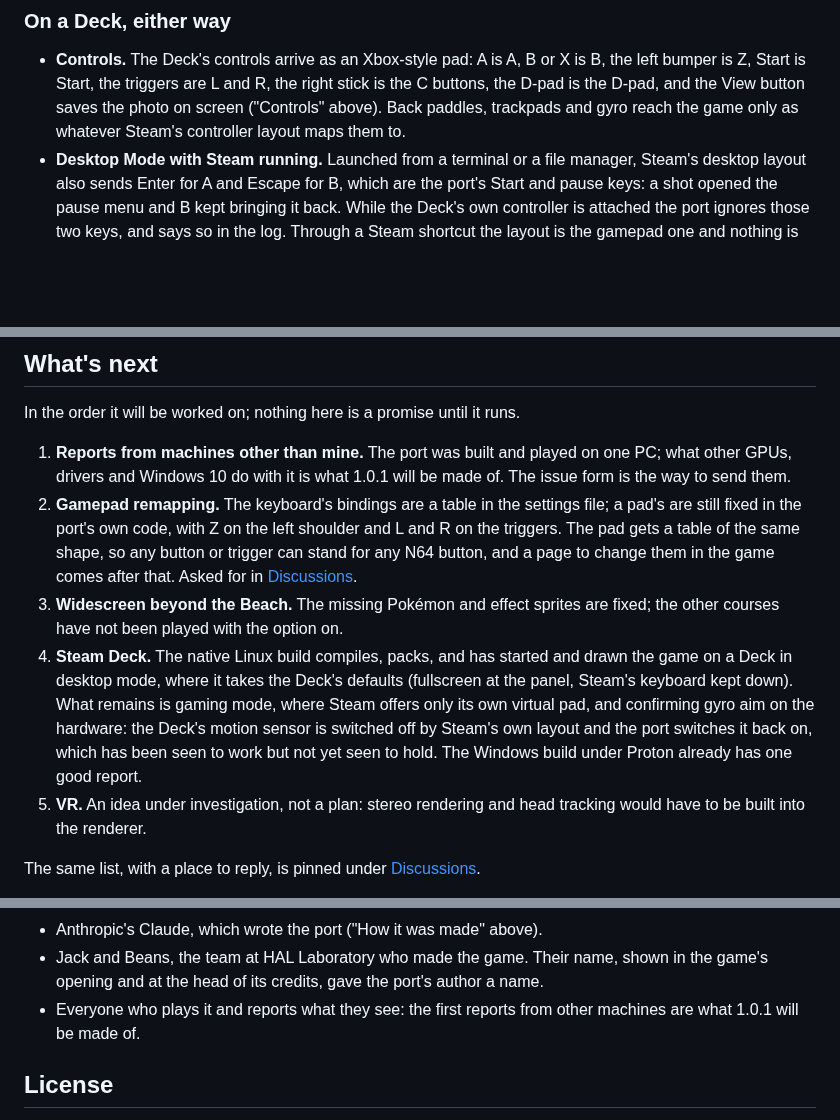
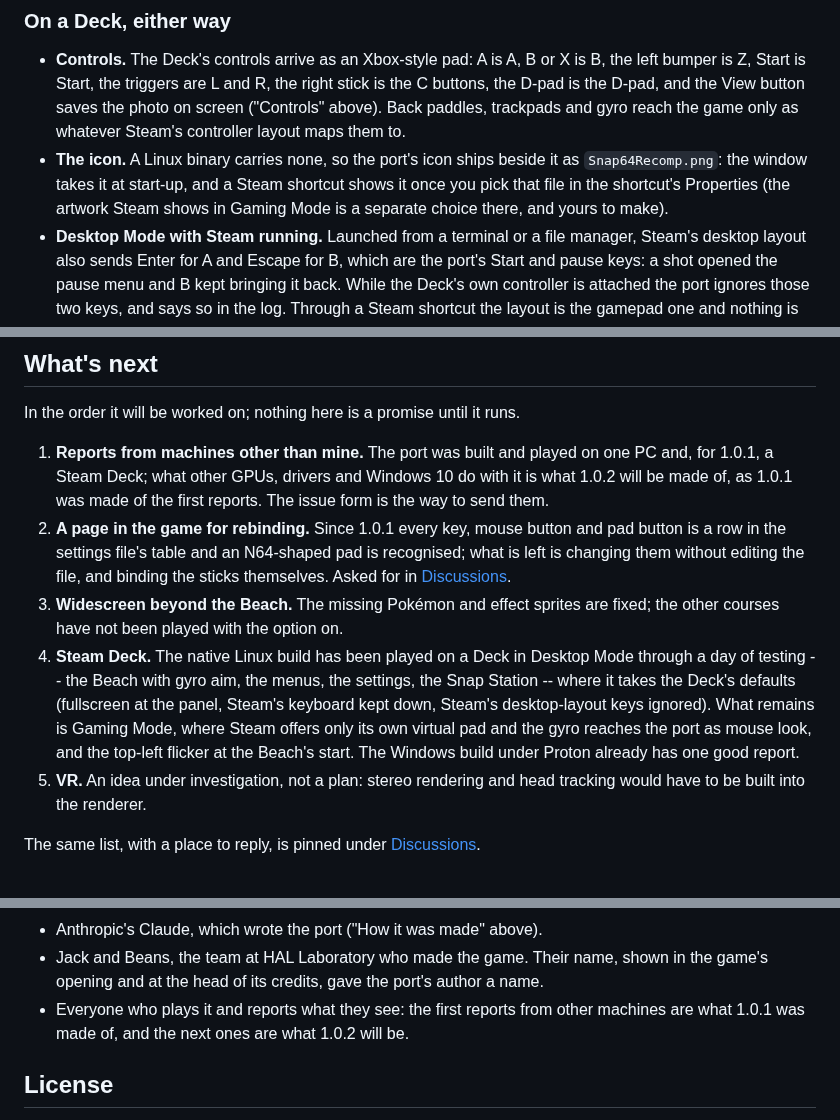
Before and after one commit to JackandBeans/Snap64Recomp, a Markdown page: README.md, 3 parts joined by grey strips. GitHub-like rendering; blank space fills up the shorter version.

```diff
--- a/README.md
+++ b/README.md
@@ -693,6 +693,11 @@ fine.
   View button saves the photo on screen ("Controls" above). Back paddles,
   trackpads and gyro reach the game only as whatever Steam's controller
   layout maps them to.
+* **The icon.** A Linux binary carries none, so the port's icon ships
+  beside it as `Snap64Recomp.png`: the window takes it at start-up, and a
+  Steam shortcut shows it once you pick that file in the shortcut's
+  Properties (the artwork Steam shows in Gaming Mode is a separate choice
+  there, and yours to make).
 * **Desktop Mode with Steam running.** Launched from a terminal or a file
   manager, Steam's desktop layout also sends Enter for A and Escape for B,
   which are the port's Start and pause keys: a shot opened the pause menu
@@ -765,25 +770,25 @@ fine.
 In the order it will be worked on; nothing here is a promise until it runs.
 
 1. **Reports from machines other than mine.** The port was built and played
-   on one PC; what other GPUs, drivers and Windows 10 do with it is what
-   1.0.1 will be made of. The issue form is the way to send them.
-2. **Gamepad remapping.** The keyboard's bindings are a table in the
-   settings file; a pad's are still fixed in the port's own code, with Z on
-   the left shoulder and L and R on the triggers. The pad gets a table of
-   the same shape, so any button or trigger can stand for any N64 button,
-   and a page to change them in the game comes after that. Asked for in
+   on one PC and, for 1.0.1, a Steam Deck; what other GPUs, drivers and
+   Windows 10 do with it is what 1.0.2 will be made of, as 1.0.1 was made
+   of the first reports. The issue form is the way to send them.
+2. **A page in the game for rebinding.** Since 1.0.1 every key, mouse button
+   and pad button is a row in the settings file's table and an N64-shaped
+   pad is recognised; what is left is changing them without editing the
+   file, and binding the sticks themselves. Asked for in
    [Discussions](https://github.com/JackandBeans/Snap64Recomp/discussions/3).
 3. **Widescreen beyond the Beach.** The missing Pokémon and effect
    sprites are fixed; the other courses have not been played with the
    option on.
-4. **Steam Deck.** The native Linux build compiles, packs, and has started
-   and drawn the game on a Deck in desktop mode, where it takes the Deck's
-   defaults (fullscreen at the panel, Steam's keyboard kept down). What
-   remains is gaming mode, where Steam offers only its own virtual pad, and
-   confirming gyro aim on the hardware: the Deck's motion sensor is switched
-   off by Steam's own layout and the port switches it back on, which has
-   been seen to work but not yet seen to hold. The Windows build under
-   Proton already has one good report.
+4. **Steam Deck.** The native Linux build has been played on a Deck in
+   Desktop Mode through a day of testing -- the Beach with gyro aim, the
+   menus, the settings, the Snap Station -- where it takes the Deck's
+   defaults (fullscreen at the panel, Steam's keyboard kept down, Steam's
+   desktop-layout keys ignored). What remains is Gaming Mode, where Steam
+   offers only its own virtual pad and the gyro reaches the port as mouse
+   look, and the top-left flicker at the Beach's start. The Windows build
+   under Proton already has one good report.
 5. **VR.** An idea under investigation, not a plan: stereo rendering and
    head tracking would have to be built into the renderer.
 
@@ -1067,7 +1072,8 @@ None of this would exist without:
   shown in the game's opening and at the head of its credits, gave the
   port's author a name.
 * Everyone who plays it and reports what they see: the first reports from
-  other machines are what 1.0.1 will be made of.
+  other machines are what 1.0.1 was made of, and the next ones are what
+  1.0.2 will be.
 
 ## License
 
```
Also changed, not shown: CHANGELOG.md (+10 -6 lines), src/snap64.png (added), 6 other files.
